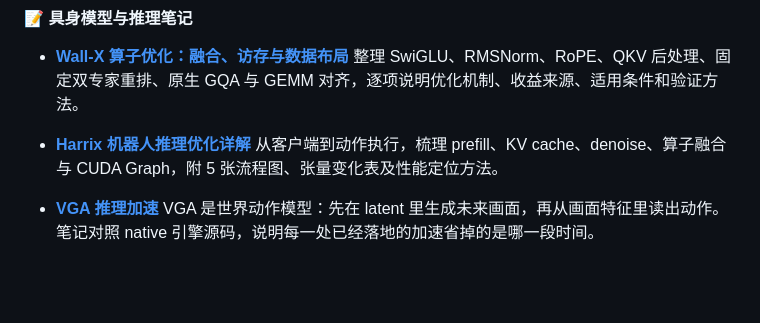
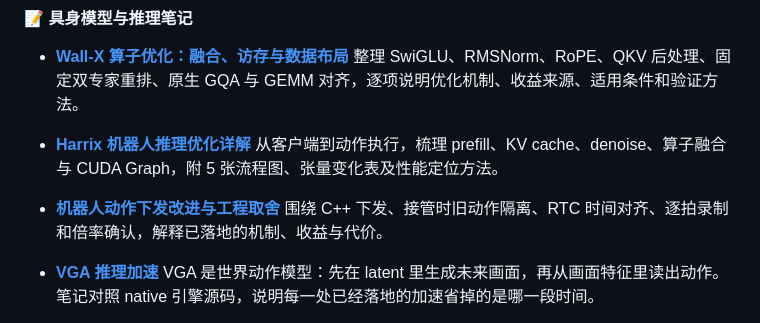
Before and after one commit to xiaojunjie222/xiaojunjie222, a Markdown page: README.md, the part around the change. Drawn GitHub-style; blank space fills up the shorter version.

Commit message:
docs: explain robot action dispatch tradeoffs

```diff
--- a/README.md
+++ b/README.md
@@ -55,6 +55,9 @@
 - **[Harrix 机器人推理优化详解](./notes/robot-inference-optimization.md)**
   从客户端到动作执行，梳理 prefill、KV cache、denoise、算子融合与 CUDA Graph，附 5 张流程图、张量变化表及性能定位方法。
 
+- **[机器人动作下发改进与工程取舍](./notes/robot-action-dispatch-improvements.md)**
+  围绕 C++ 下发、接管时旧动作隔离、RTC 时间对齐、逐拍录制和倍率确认，解释已落地的机制、收益与代价。
+
 - **[VGA 推理加速](./notes/vga-inference-acceleration.md)**
   VGA 是世界动作模型：先在 latent 里生成未来画面，再从画面特征里读出动作。笔记对照 native 引擎源码，说明每一处已经落地的加速省掉的是哪一段时间。
 
```
Also changed, not shown: notes/robot-action-dispatch-improvements.md (added, +220 -0 lines), x2robot.md (+7 -0 lines).
